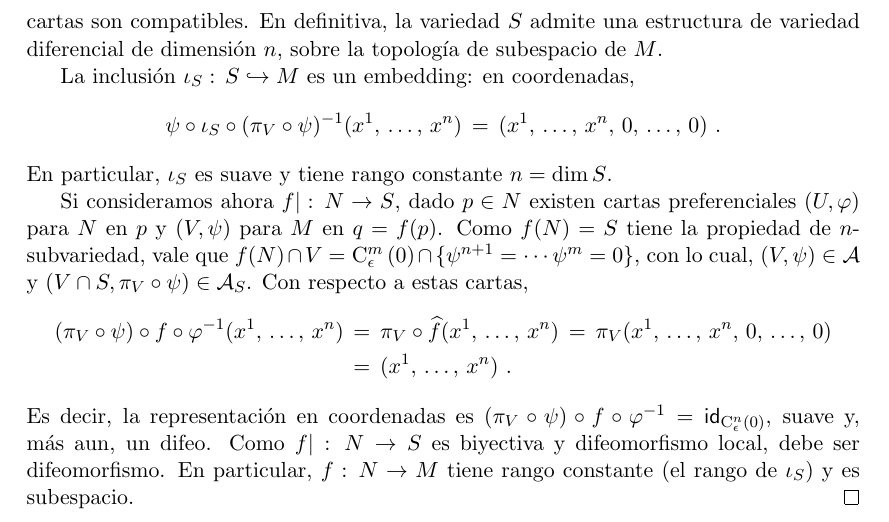
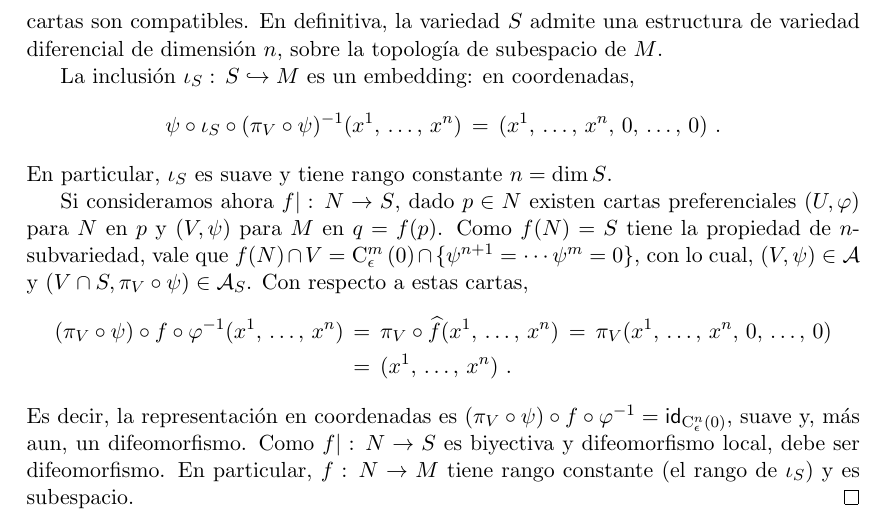
Before and after one commit to danielmejail/intro-variedades-diferenciales, a LaTeX document (main/main.tex, which reads main/tex/notassueltas/inmersiones_y_embeddings.tex): part of page 127 of 128, cut so that both start at the same text. Compiled offline with pdfLaTeX.

Commit message:
corregir inmersiones

```diff
--- a/main/tex/notassueltas/inmersiones_y_embeddings.tex
+++ b/main/tex/notassueltas/inmersiones_y_embeddings.tex
@@ -220,8 +220,8 @@
 	\begin{math}
 		(\pi_V\circ\psi)\circ f\circ\varphi^{-1}=
 			\id[{\cubo[n]{\epsilon}{0}}]
-	\end{math}, suave y, m\'{a}s aun, un difeo. Como $f|:\,N\rightarrow S$
-	es biyectiva y difeomorfismo local, debe ser difeomorfismo. En
-	particular, $f:\,N\rightarrow M$ tiene rango constante (el rango de
-	$\inc[S]$) y es subespacio.
+	\end{math}, suave y, m\'{a}s aun, un difeomorfismo. Como
+	$f|:\,N\rightarrow S$ es biyectiva y difeomorfismo local, debe ser
+	difeomorfismo. En particular, $f:\,N\rightarrow M$ tiene rango
+	constante (el rango de $\inc[S]$) y es subespacio.
 \end{proof}
```
Also changed, not shown: main/main.pdf.
